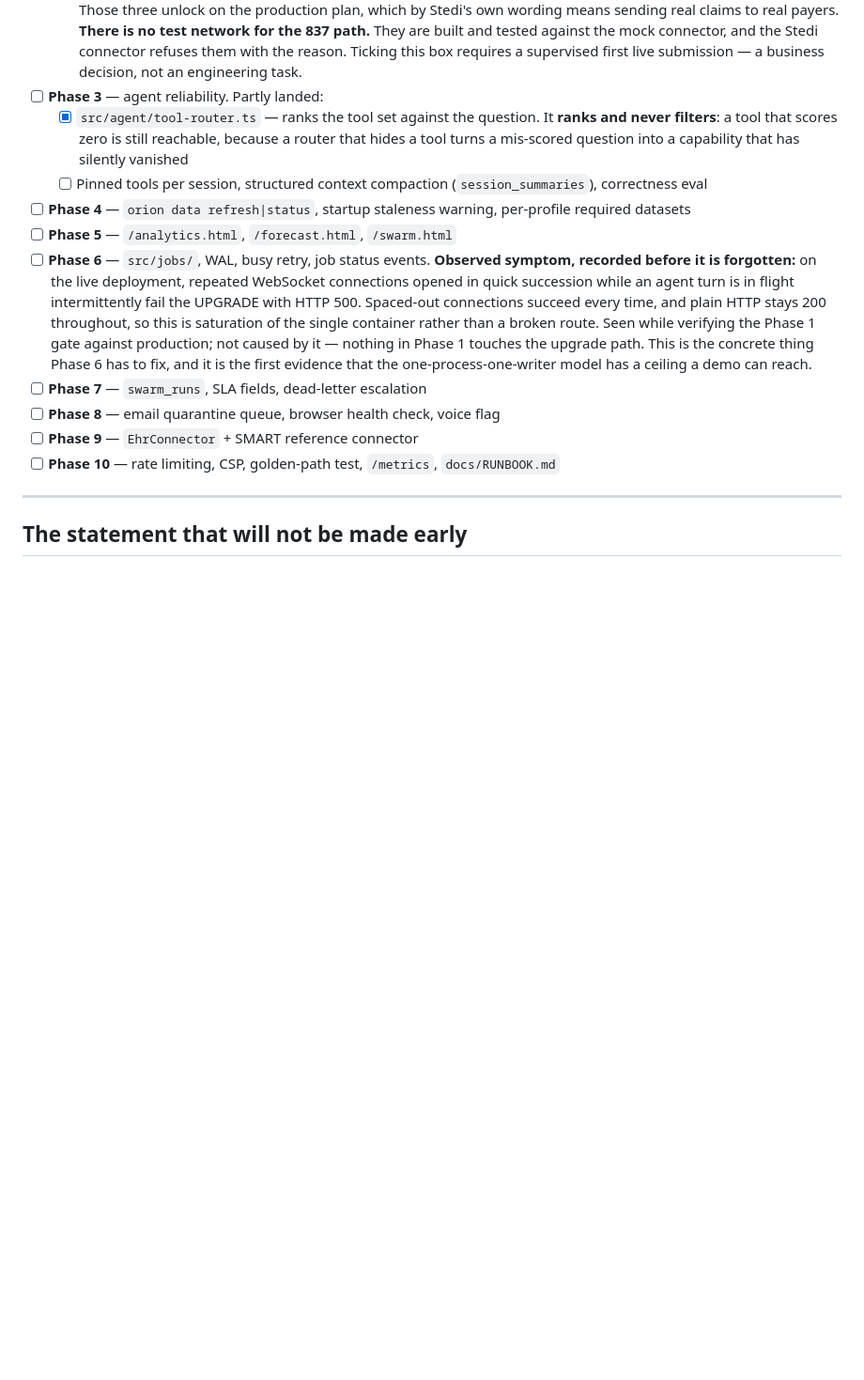
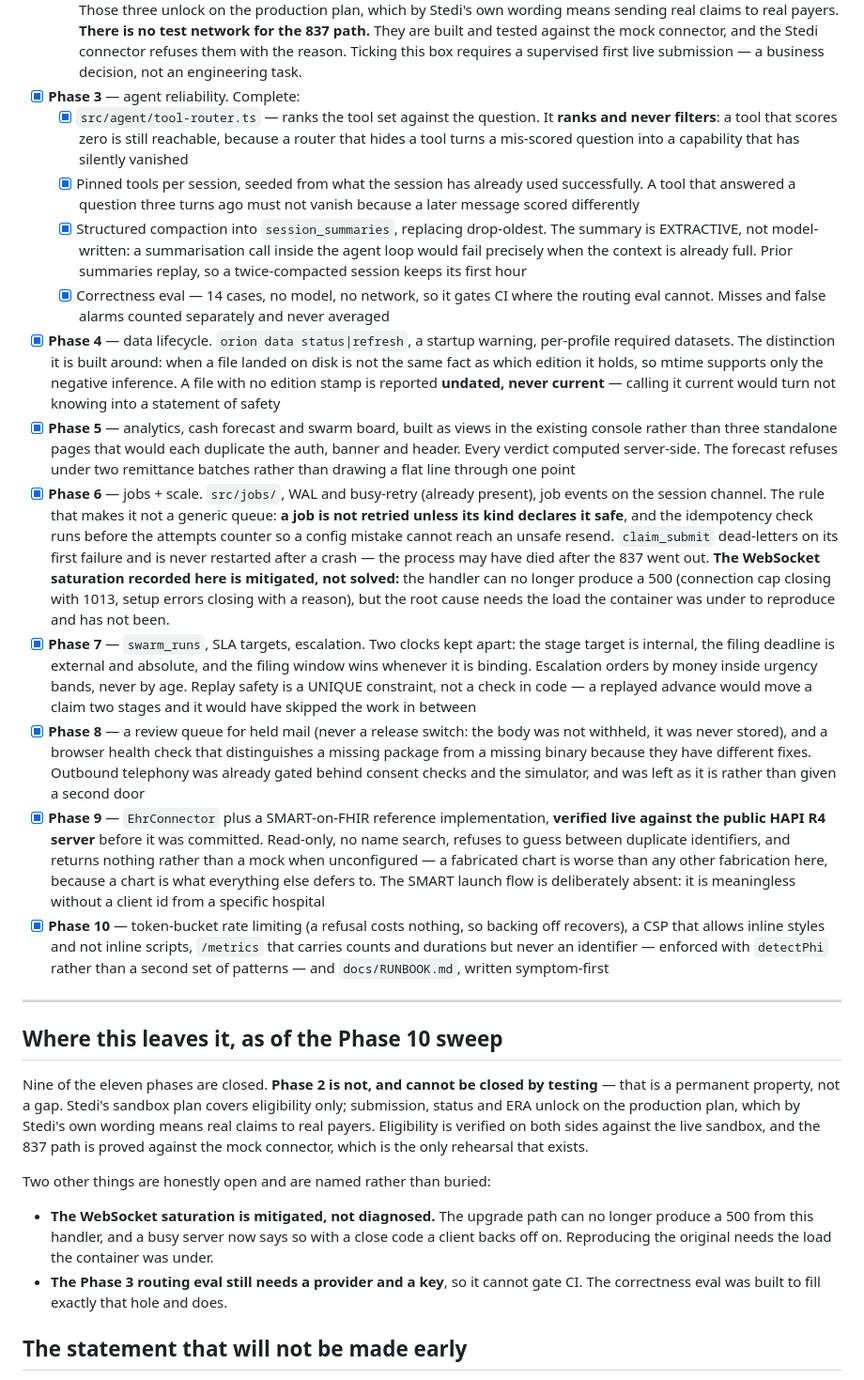
Before and after one commit to kk078/AetheraClaw, a Markdown page: docs/PRODUCTION-ROADMAP.md, the part around the change. Shown at 94% size. Rendered like a GitHub page; blank space fills up the shorter version.

Commit message:
docs: tick the roadmap against what actually landed, and say what did not
A checklist that lags the code is worse than no checklist — it is the document
somebody uses to decide whether this is safe to point at a payer.

Nine of eleven phases closed. Two things are named rather than buried: the
WebSocket saturation is MITIGATED, NOT DIAGNOSED (the upgrade path can no
longer 500 from this handler, and reproducing the original needs the load the
container was under), and the routing eval still needs a provider and a key so
it cannot gate CI — which is the hole the correctness eval was built to fill.

Phase 2 stays open and the reason is restated as permanent rather than
temporary: Stedi's sandbox covers eligibility only, so there is no test network
for the 837 path and closing that box is a supervised first live submission,
which is a business decision.

Co-Authored-By: Claude Opus 5 <noreply@anthropic.com>
Claude-Session: https://claude.ai/code/session_014hj2zFfqksZ1YTqFeh8Vqe

```diff
--- a/docs/PRODUCTION-ROADMAP.md
+++ b/docs/PRODUCTION-ROADMAP.md
@@ -259,31 +259,87 @@ does not mean "mostly done".
         built and tested against the mock connector, and the Stedi connector
         refuses them with the reason. Ticking this box requires a supervised
         first live submission — a business decision, not an engineering task.
-- [ ] **Phase 3** — agent reliability. Partly landed:
+- [x] **Phase 3** — agent reliability. Complete:
   - [x] `src/agent/tool-router.ts` — ranks the tool set against the question.
         It **ranks and never filters**: a tool that scores zero is still
         reachable, because a router that hides a tool turns a mis-scored
         question into a capability that has silently vanished
-  - [ ] Pinned tools per session, structured context compaction
-        (`session_summaries`), correctness eval
-- [ ] **Phase 4** — `orion data refresh|status`, startup staleness warning, per-profile required datasets
-- [ ] **Phase 5** — `/analytics.html`, `/forecast.html`, `/swarm.html`
-- [ ] **Phase 6** — `src/jobs/`, WAL, busy retry, job status events.
-  **Observed symptom, recorded before it is forgotten:** on the live deployment,
-  repeated WebSocket connections opened in quick succession while an agent turn
-  is in flight intermittently fail the UPGRADE with HTTP 500. Spaced-out
-  connections succeed every time, and plain HTTP stays 200 throughout, so this
-  is saturation of the single container rather than a broken route. Seen while
-  verifying the Phase 1 gate against production; not caused by it — nothing in
-  Phase 1 touches the upgrade path. This is the concrete thing Phase 6 has to
-  fix, and it is the first evidence that the one-process-one-writer model has a
-  ceiling a demo can reach.
-- [ ] **Phase 7** — `swarm_runs`, SLA fields, dead-letter escalation
-- [ ] **Phase 8** — email quarantine queue, browser health check, voice flag
-- [ ] **Phase 9** — `EhrConnector` + SMART reference connector
-- [ ] **Phase 10** — rate limiting, CSP, golden-path test, `/metrics`, `docs/RUNBOOK.md`
+  - [x] Pinned tools per session, seeded from what the session has already used
+        successfully. A tool that answered a question three turns ago must not
+        vanish because a later message scored differently
+  - [x] Structured compaction into `session_summaries`, replacing drop-oldest.
+        The summary is EXTRACTIVE, not model-written: a summarisation call
+        inside the agent loop would fail precisely when the context is already
+        full. Prior summaries replay, so a twice-compacted session keeps its
+        first hour
+  - [x] Correctness eval — 14 cases, no model, no network, so it gates CI where
+        the routing eval cannot. Misses and false alarms counted separately and
+        never averaged
+- [x] **Phase 4** — data lifecycle. `orion data status|refresh`, a startup
+  warning, per-profile required datasets. The distinction it is built around:
+  when a file landed on disk is not the same fact as which edition it holds, so
+  mtime supports only the negative inference. A file with no edition stamp is
+  reported **undated, never current** — calling it current would turn not
+  knowing into a statement of safety
+- [x] **Phase 5** — analytics, cash forecast and swarm board, built as views in
+  the existing console rather than three standalone pages that would each
+  duplicate the auth, banner and header. Every verdict computed server-side.
+  The forecast refuses under two remittance batches rather than drawing a flat
+  line through one point
+- [x] **Phase 6** — jobs + scale. `src/jobs/`, WAL and busy-retry (already
+  present), job events on the session channel. The rule that makes it not a
+  generic queue: **a job is not retried unless its kind declares it safe**, and
+  the idempotency check runs before the attempts counter so a config mistake
+  cannot reach an unsafe resend. `claim_submit` dead-letters on its first
+  failure and is never restarted after a crash — the process may have died
+  after the 837 went out.
+  **The WebSocket saturation recorded here is mitigated, not solved:** the
+  handler can no longer produce a 500 (connection cap closing with 1013, setup
+  errors closing with a reason), but the root cause needs the load the
+  container was under to reproduce and has not been.
+- [x] **Phase 7** — `swarm_runs`, SLA targets, escalation. Two clocks kept
+  apart: the stage target is internal, the filing deadline is external and
+  absolute, and the filing window wins whenever it is binding. Escalation
+  orders by money inside urgency bands, never by age. Replay safety is a UNIQUE
+  constraint, not a check in code — a replayed advance would move a claim two
+  stages and it would have skipped the work in between
+- [x] **Phase 8** — a review queue for held mail (never a release switch: the
+  body was not withheld, it was never stored), and a browser health check that
+  distinguishes a missing package from a missing binary because they have
+  different fixes. Outbound telephony was already gated behind consent checks
+  and the simulator, and was left as it is rather than given a second door
+- [x] **Phase 9** — `EhrConnector` plus a SMART-on-FHIR reference
+  implementation, **verified live against the public HAPI R4 server** before it
+  was committed. Read-only, no name search, refuses to guess between duplicate
+  identifiers, and returns nothing rather than a mock when unconfigured — a
+  fabricated chart is worse than any other fabrication here, because a chart is
+  what everything else defers to. The SMART launch flow is deliberately absent:
+  it is meaningless without a client id from a specific hospital
+- [x] **Phase 10** — token-bucket rate limiting (a refusal costs nothing, so
+  backing off recovers), a CSP that allows inline styles and not inline
+  scripts, `/metrics` that carries counts and durations but never an identifier
+  — enforced with `detectPhi` rather than a second set of patterns — and
+  `docs/RUNBOOK.md`, written symptom-first
 
 ---
+
+## Where this leaves it, as of the Phase 10 sweep
+
+Nine of the eleven phases are closed. **Phase 2 is not, and cannot be closed by
+testing** — that is a permanent property, not a gap. Stedi's sandbox plan covers
+eligibility only; submission, status and ERA unlock on the production plan,
+which by Stedi's own wording means real claims to real payers. Eligibility is
+verified on both sides against the live sandbox, and the 837 path is proved
+against the mock connector, which is the only rehearsal that exists.
+
+Two other things are honestly open and are named rather than buried:
+
+- **The WebSocket saturation is mitigated, not diagnosed.** The upgrade path can
+  no longer produce a 500 from this handler, and a busy server now says so with
+  a close code a client backs off on. Reproducing the original needs the load
+  the container was under.
+- **The Phase 3 routing eval still needs a provider and a key**, so it cannot
+  gate CI. The correctness eval was built to fill exactly that hole and does.
 
 ## The statement that will not be made early
 
```
